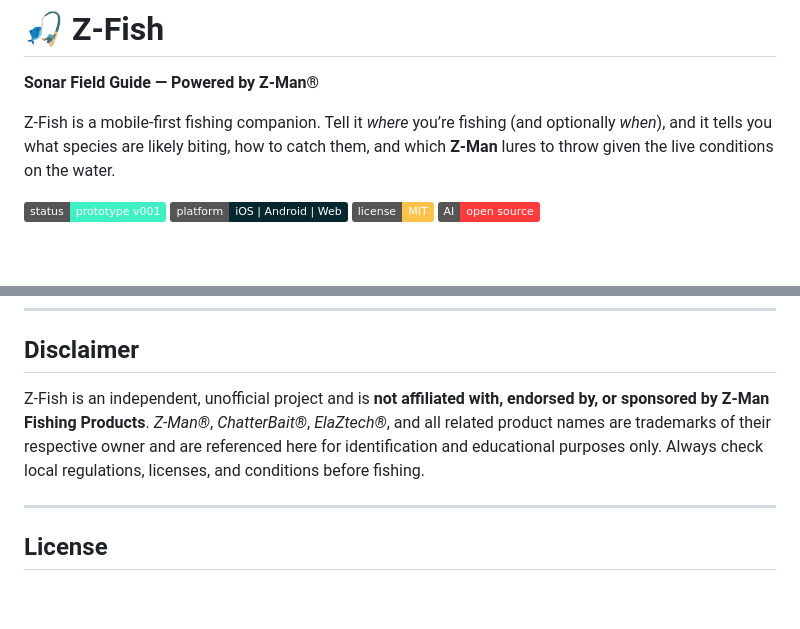
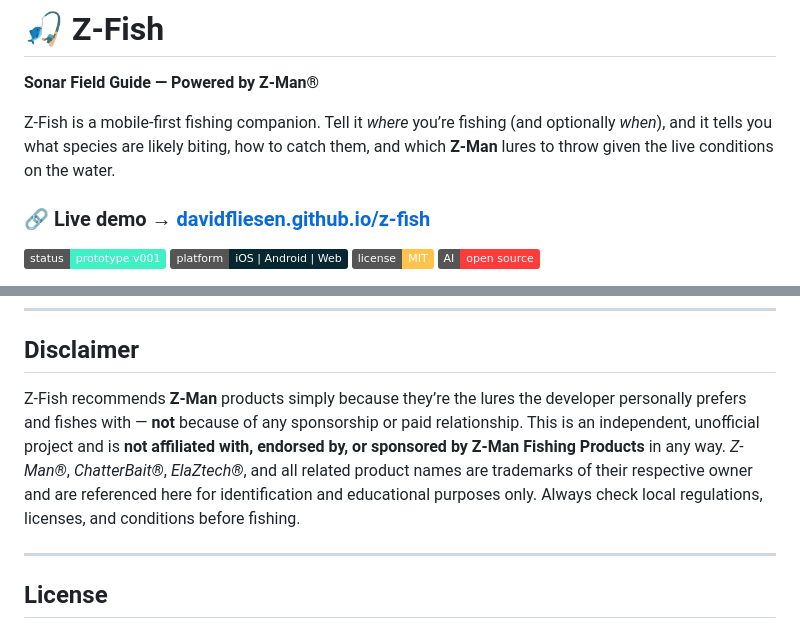
Before and after one commit to DavidFliesen/z-fish, a Markdown page: README.md, 2 parts joined by grey strips. Rendered like a GitHub page; badges without logos; blank space fills up the shorter version.

```diff
--- a/README.md
+++ b/README.md
@@ -4,6 +4,8 @@
 
 Z-Fish is a mobile-first fishing companion. Tell it *where* you’re fishing (and optionally *when*), and it tells you what species are likely biting, how to catch them, and which **Z-Man** lures to throw given the live conditions on the water.
 
+### 🔗 Live demo → **[davidfliesen.github.io/z-fish](https://davidfliesen.github.io/z-fish)**
+
 ![Status](https://img.shields.io/badge/status-prototype%20v001-3ff0c4)
 ![Platform](https://img.shields.io/badge/platform-iOS%20%7C%20Android%20%7C%20Web-072730)
 ![License](https://img.shields.io/badge/license-MIT-ffc24b)
@@ -99,7 +107,7 @@ Z-Fish is built on services and models that are free to use and, where models ar
 
 ## Disclaimer
 
-Z-Fish is an independent, unofficial project and is **not affiliated with, endorsed by, or sponsored by Z-Man Fishing Products**. *Z-Man®*, *ChatterBait®*, *ElaZtech®*, and all related product names are trademarks of their respective owner and are referenced here for identification and educational purposes only. Always check local regulations, licenses, and conditions before fishing.
+Z-Fish recommends **Z-Man** products simply because they’re the lures the developer personally prefers and fishes with — **not** because of any sponsorship or paid relationship. This is an independent, unofficial project and is **not affiliated with, endorsed by, or sponsored by Z-Man Fishing Products** in any way. *Z-Man®*, *ChatterBait®*, *ElaZtech®*, and all related product names are trademarks of their respective owner and are referenced here for identification and educational purposes only. Always check local regulations, licenses, and conditions before fishing.
 
 -----
 
```
Also changed, not shown: other parts of README.md (+6 -0 lines).
